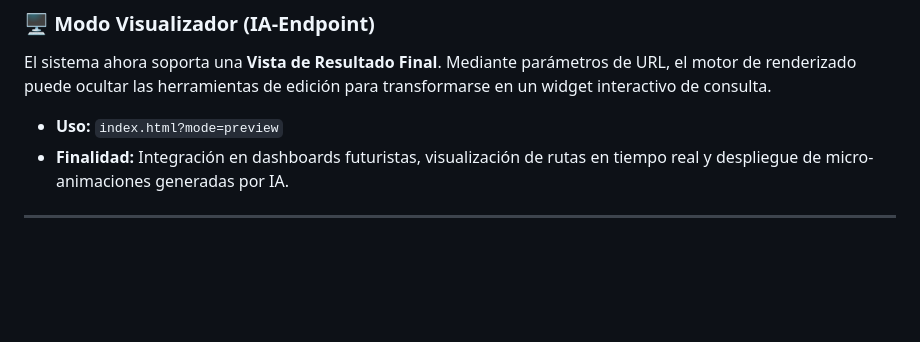
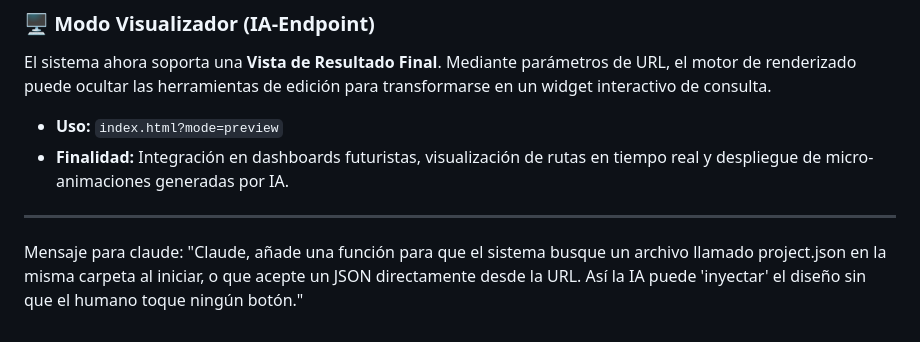
Before and after one commit to djklmr2025/flow-diagram-creator, a Markdown page: readme.md, the part around the change. Drawn GitHub-style; blank space fills up the shorter version.

```diff
--- a/readme.md
+++ b/readme.md
@@ -89,3 +89,5 @@ El sistema ahora soporta una **Vista de Resultado Final**. Mediante parámetros
 * **Finalidad:** Integración en dashboards futuristas, visualización de rutas en tiempo real y despliegue de micro-animaciones generadas por IA.
 
 ---
+Mensaje para claude:
+"Claude, añade una función para que el sistema busque un archivo llamado project.json en la misma carpeta al iniciar, o que acepte un JSON directamente desde la URL. Así la IA puede 'inyectar' el diseño sin que el humano toque ningún botón."
```
